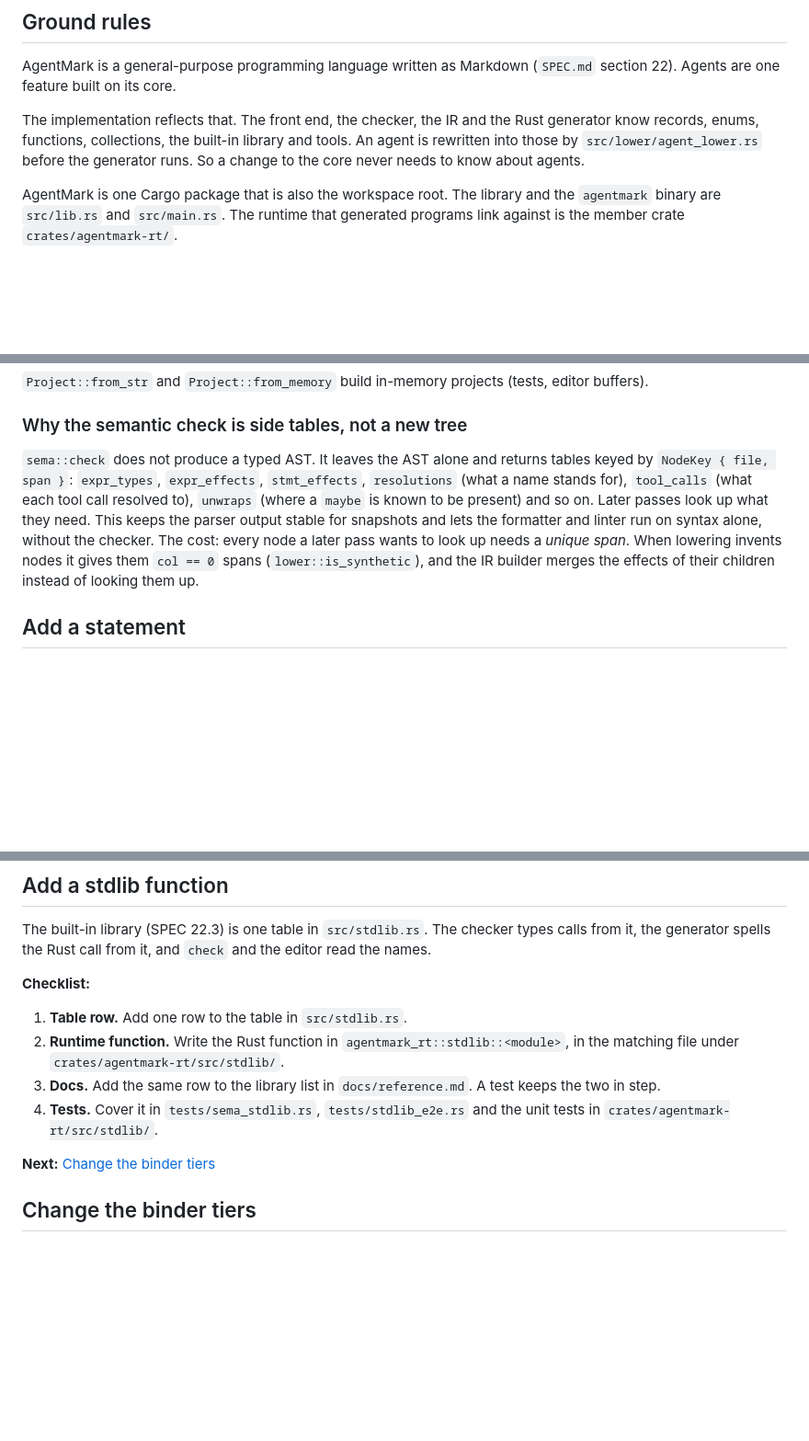
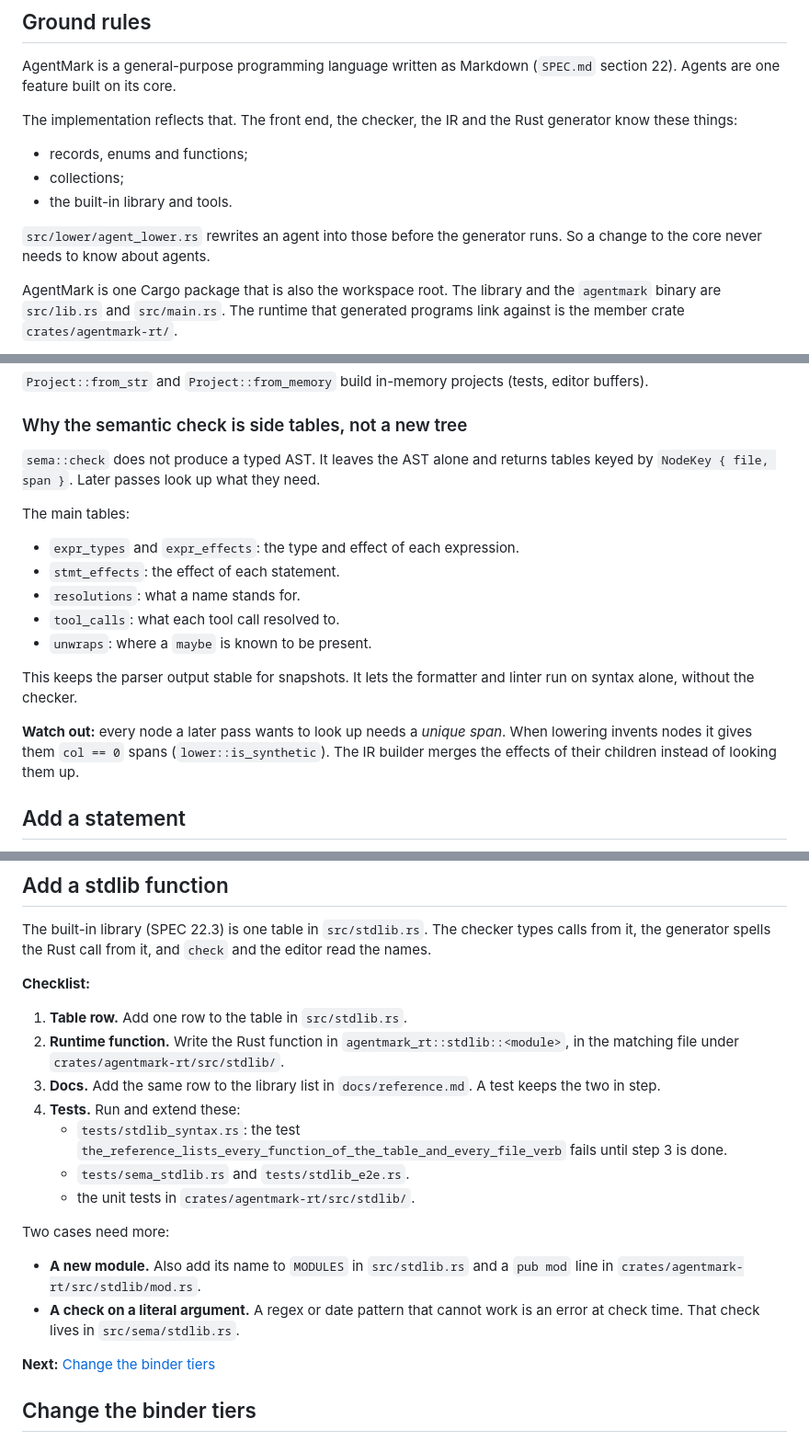
Before and after one commit to cursedxp/agentmark, a Markdown page: docs/internals.md, 3 parts joined by grey strips. Shown at 92% size. Drawn GitHub-style; blank space fills up the shorter version.

```diff
--- a/docs/internals.md
+++ b/docs/internals.md
@@ -42,7 +42,13 @@ Details of each pass are in [The pass pipeline in detail](#the-pass-pipeline-in-
 
 AgentMark is a general-purpose programming language written as Markdown (`SPEC.md` section 22). Agents are one feature built on its core.
 
-The implementation reflects that. The front end, the checker, the IR and the Rust generator know records, enums, functions, collections, the built-in library and tools. An agent is rewritten into those by `src/lower/agent_lower.rs` before the generator runs. So a change to the core never needs to know about agents.
+The implementation reflects that. The front end, the checker, the IR and the Rust generator know these things:
+
+* records, enums and functions;
+* collections;
+* the built-in library and tools.
+
+`src/lower/agent_lower.rs` rewrites an agent into those before the generator runs. So a change to the core never needs to know about agents.
 
 AgentMark is one Cargo package that is also the workspace root. The library and the `agentmark` binary are `src/lib.rs` and `src/main.rs`. The runtime that generated programs link against is the member crate `crates/agentmark-rt/`.
 
@@ -105,13 +111,19 @@ let program = agentmark::ir::build::build(&project, checked.as_ref().unwrap(), &
 
 ### Why the semantic check is side tables, not a new tree
 
-`sema::check` does not produce a typed AST. It leaves the AST alone and returns tables keyed by `NodeKey { file,
-span }`: `expr_types`, `expr_effects`, `stmt_effects`, `resolutions` (what a name stands for), `tool_calls` (what
-each tool call resolved to), `unwraps` (where a `maybe` is known to be present) and so on. Later passes look up
-what they need. This keeps the parser output stable for snapshots and lets the formatter and linter run on
-syntax alone, without the checker. The cost: every node a later pass wants to look up needs a *unique span*. When
-lowering invents nodes it gives them `col == 0` spans (`lower::is_synthetic`), and the IR builder merges the
-effects of their children instead of looking them up.
+`sema::check` does not produce a typed AST. It leaves the AST alone and returns tables keyed by `NodeKey { file, span }`. Later passes look up what they need.
+
+The main tables:
+
+* `expr_types` and `expr_effects`: the type and effect of each expression.
+* `stmt_effects`: the effect of each statement.
+* `resolutions`: what a name stands for.
+* `tool_calls`: what each tool call resolved to.
+* `unwraps`: where a `maybe` is known to be present.
+
+This keeps the parser output stable for snapshots. It lets the formatter and linter run on syntax alone, without the checker.
+
+**Watch out:** every node a later pass wants to look up needs a *unique span*. When lowering invents nodes it gives them `col == 0` spans (`lower::is_synthetic`). The IR builder merges the effects of their children instead of looking them up.
 
 ## Add a statement
 
@@ -176,7 +188,15 @@ The built-in library (SPEC 22.3) is one table in `src/stdlib.rs`. The checker ty
 1. **Table row.** Add one row to the table in `src/stdlib.rs`.
 2. **Runtime function.** Write the Rust function in `agentmark_rt::stdlib::<module>`, in the matching file under `crates/agentmark-rt/src/stdlib/`.
 3. **Docs.** Add the same row to the library list in `docs/reference.md`. A test keeps the two in step.
-4. **Tests.** Cover it in `tests/sema_stdlib.rs`, `tests/stdlib_e2e.rs` and the unit tests in `crates/agentmark-rt/src/stdlib/`.
+4. **Tests.** Run and extend these:
+   * `tests/stdlib_syntax.rs`: the test `the_reference_lists_every_function_of_the_table_and_every_file_verb` fails until step 3 is done.
+   * `tests/sema_stdlib.rs` and `tests/stdlib_e2e.rs`.
+   * the unit tests in `crates/agentmark-rt/src/stdlib/`.
+
+Two cases need more:
+
+* **A new module.** Also add its name to `MODULES` in `src/stdlib.rs` and a `pub mod` line in `crates/agentmark-rt/src/stdlib/mod.rs`.
+* **A check on a literal argument.** A regex or date pattern that cannot work is an error at check time. That check lives in `src/sema/stdlib.rs`.
 
 **Next:** [Change the binder tiers](#change-the-binder-tiers)
 
```
Also changed, not shown: other parts of docs/internals.md (+106 -42 lines), docs/check-json.md (+3 -2 lines), docs/editor.md (+87 -76 lines).
